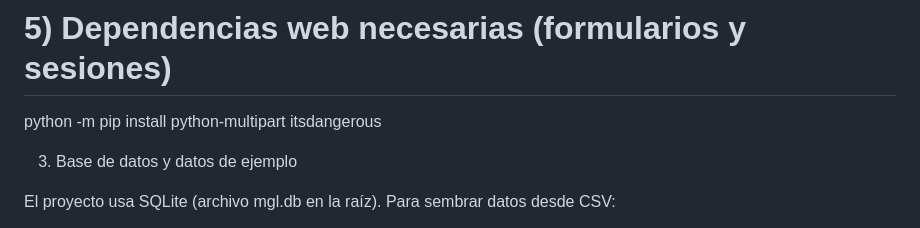
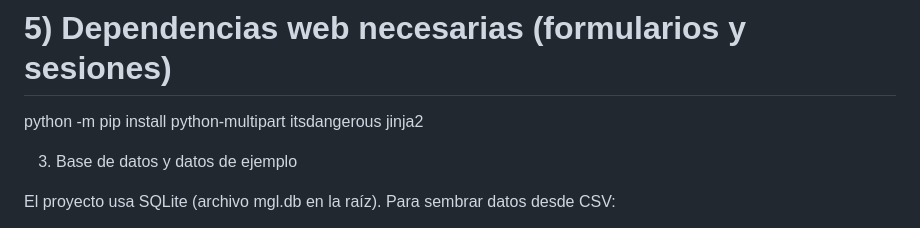
Before and after one commit to Fernanplays46/Mygamelist, a Markdown page: Mygamelist-main/mygamelist/README.md, the part around the change. Drawn GitHub-style.

Commit message:
Update web dependencies in README
Added jinja2 to the list of web dependencies.

```diff
--- a/Mygamelist-main/mygamelist/README.md
+++ b/Mygamelist-main/mygamelist/README.md
@@ -30,7 +30,7 @@ python -m pip install -U pip
 python -m pip install -e .
 
 # 5) Dependencias web necesarias (formularios y sesiones)
-python -m pip install python-multipart itsdangerous
+python -m pip install python-multipart itsdangerous jinja2
 
 
 3) Base de datos y datos de ejemplo
```
